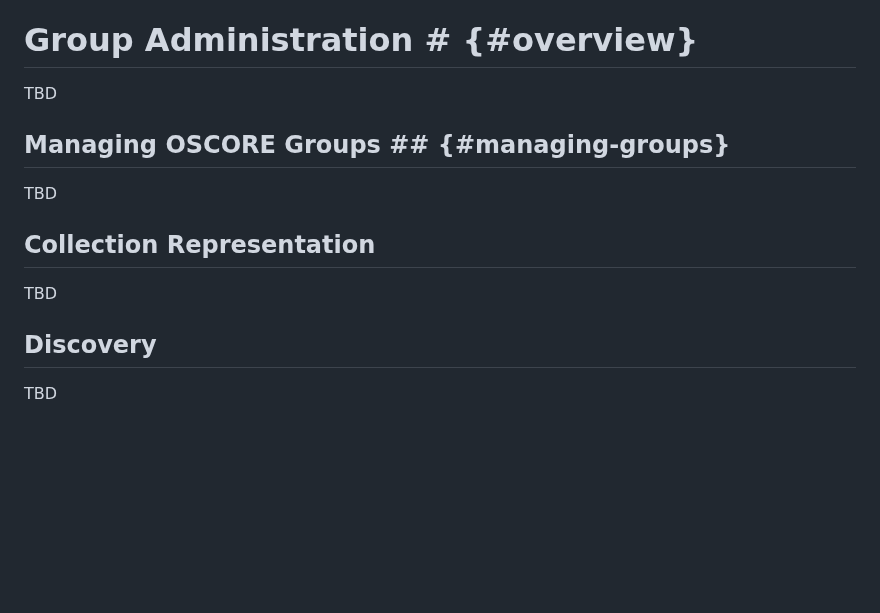
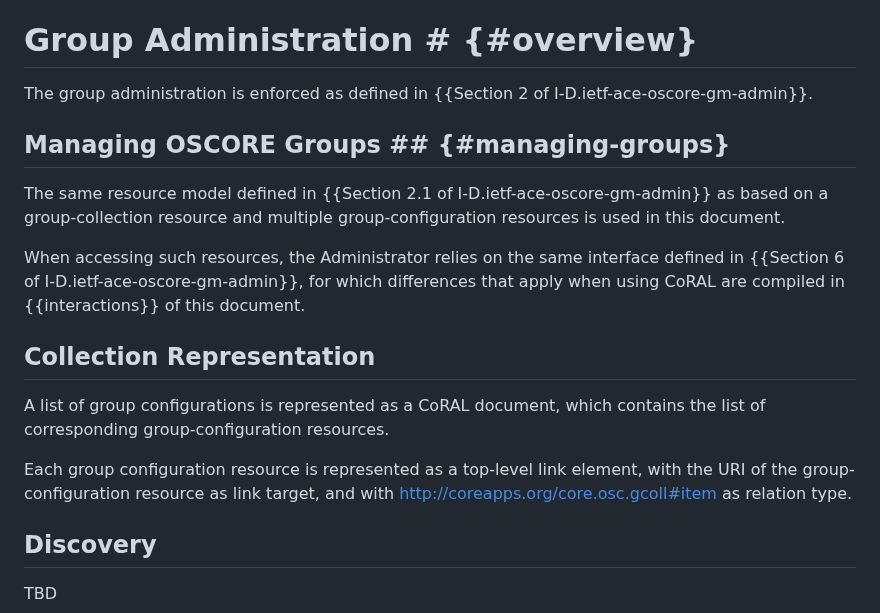
Before and after one commit to ace-wg/ace-oscore-gm-admin-coral, a Markdown page: draft-ietf-ace-oscore-gm-admin-coral.md, the part around the change. Rendered like a GitHub page; blank space fills up the shorter version.

Commit message:
Collection representation

```diff
--- a/draft-ietf-ace-oscore-gm-admin-coral.md
+++ b/draft-ietf-ace-oscore-gm-admin-coral.md
@@ -169,15 +169,19 @@ Finally, the examples consider a Group Manager with address \[2001:db8::ab\], an
 
 # Group Administration # {#overview}
 
-TBD
+The group administration is enforced as defined in {{Section 2 of I-D.ietf-ace-oscore-gm-admin}}.
 
 ## Managing OSCORE Groups ## {#managing-groups}
 
-TBD
+The same resource model defined in {{Section 2.1 of I-D.ietf-ace-oscore-gm-admin}} as based on a group-collection resource and multiple group-configuration resources is used in this document.
+
+When accessing such resources, the Administrator relies on the same interface defined in {{Section 6 of I-D.ietf-ace-oscore-gm-admin}}, for which differences that apply when using CoRAL are compiled in {{interactions}} of this document.
 
 ## Collection Representation
 
-TBD
+A list of group configurations is represented as a CoRAL document, which contains the list of corresponding group-configuration resources.
+
+Each group configuration resource is represented as a top-level link element, with the URI of the group-configuration resource as link target, and with http://coreapps.org/core.osc.gcoll#item as relation type.
 
 ## Discovery
 
```
